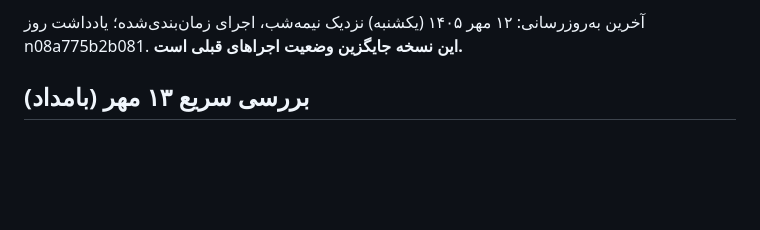
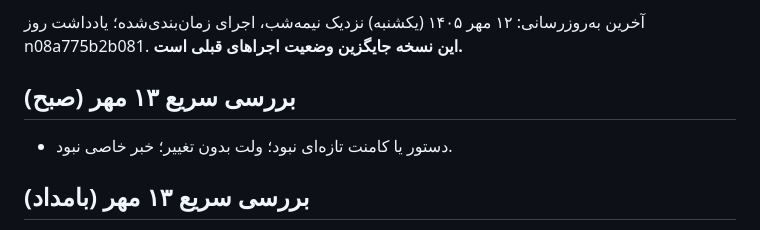
Before and after one commit to theglitchlabstudio-source/Susisa-projectboard, a Markdown page: agent/STATUS.md, the part around one of its changes. GitHub-like rendering; blank space fills up the shorter version.

Commit message:
agent: status 1405/07/13 10:20
Co-Authored-By: Claude Sonnet 5.5 <noreply@anthropic.com>
Claude-Session: https://claude.ai/code/session_011A16nctGPmZi6B1zmUecKM

```diff
--- a/agent/STATUS.md
+++ b/agent/STATUS.md
@@ -4,6 +4,9 @@ last_run_ms: 1791157268609
 last_full_run: 1405/07/13
 
 آخرین به‌روزرسانی: ۱۲ مهر ۱۴۰۵ (یکشنبه) نزدیک نیمه‌شب، اجرای زمان‌بندی‌شده؛ یادداشت روز n08a775b2b081. **این نسخه جایگزین وضعیت اجراهای قبلی است.**
+
+## بررسی سریع ۱۳ مهر (صبح)
+- دستور یا کامنت تازه‌ای نبود؛ ولت بدون تغییر؛ خبر خاصی نبود.
 
 ## بررسی سریع ۱۳ مهر (بامداد)
 - دستورهای ممضی اجرا شد: کامنت s2a (بریف مودبورد از نو، پرامپت و ایده؛ c094d95b158f7)، کامنت s2b (قرمز لوگوی تابلوی ورودی مبناست، عجله کم‌رنگ شد؛ وابستگی‌ها دست نخورد؛ c094da5ef74b2)، پیام عمومی «اول تحقیق» (ماژول 15 ساخته شد؛ یادداشت n094e09b236aa)، فایل تازهٔ s2e (بریف با اسم‌های فایل دارایی‌ها؛ c094db48f5d22). کامنت‌های اجراشدهٔ ممضی: cmus... روی s2b (دو تکرار)، s2a، گفتگو.
```
Also changed, not shown: other parts of agent/STATUS.md (+1 -1 lines).
